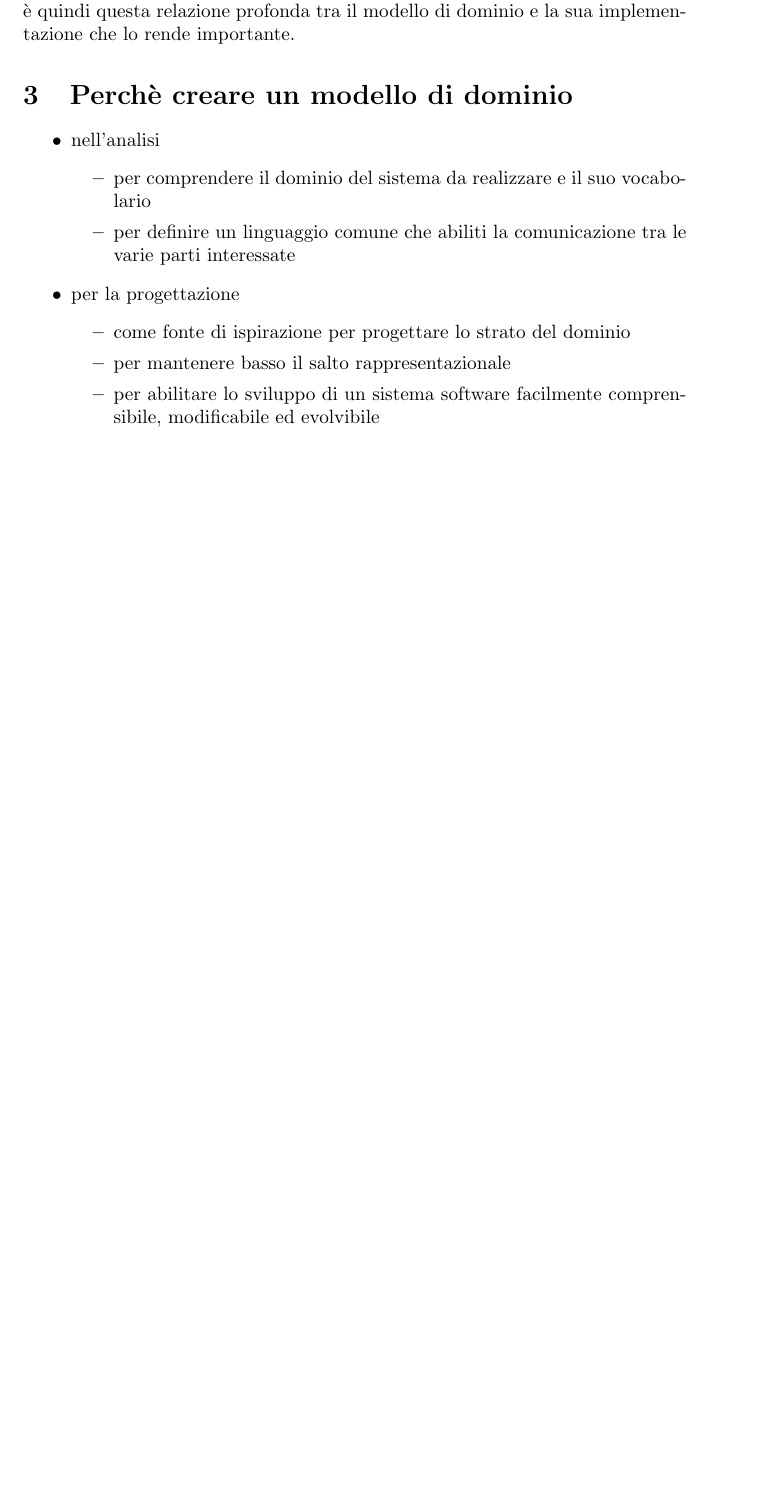
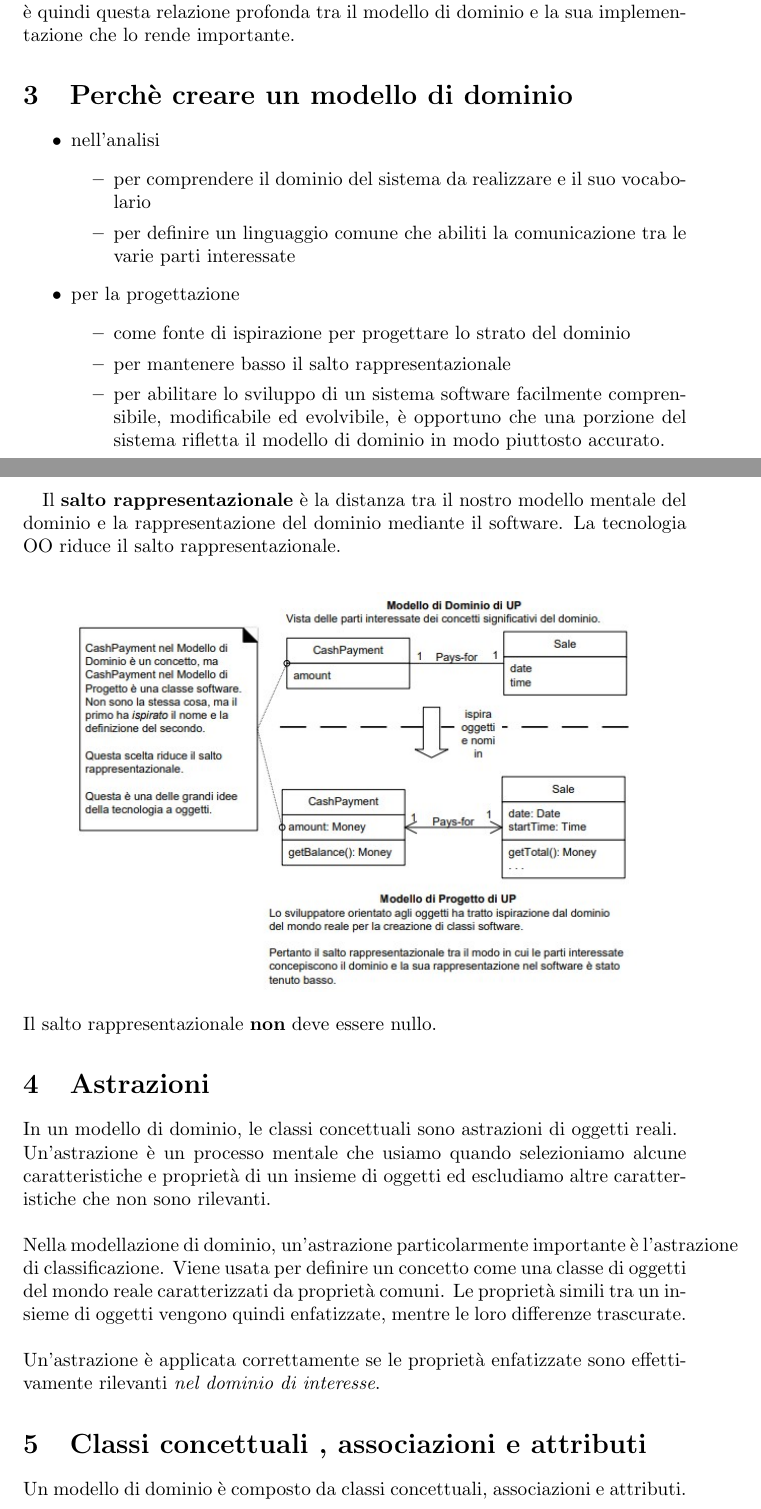
Before and after one commit to drew458/APS-notes, a LaTeX document (aps12a/aps12a.tex): part of page 2 of 2 before the commit and two parts of pages 2 and 3 of 4 after it, the two joined at a grey line, cut so that both start at the same text, the shorter picture padded with empty space. Compiled offline with pdfLaTeX.

Commit message:
aps12a bozza3 - oggetti e diagrammi degli oggetti

```diff
--- a/aps12a/aps12a.tex
+++ b/aps12a/aps12a.tex
@@ -38,6 +39,23 @@ Il modello di dominio e lo strato di dominio danno ciascuno forma all'altro, ed
 \begin{itemize}
 \item come fonte di ispirazione per progettare lo strato del dominio
 \item per mantenere basso il salto rappresentazionale
-\item per abilitare lo sviluppo di un sistema software facilmente comprensibile, modificabile ed evolvibile
+\item per abilitare lo sviluppo di un sistema software facilmente comprensibile, modificabile ed evolvibile, è opportuno che una porzione del sistema rifletta il modello di dominio in modo piuttosto accurato.
 \end{itemize}
 \end{itemize}
+\paragraph{} Il \textbf{salto rappresentazionale} è la distanza tra il nostro modello mentale del dominio e la rappresentazione del dominio mediante il software. La tecnologia OO riduce il salto rappresentazionale.\\
+\begin{center}
+\includegraphics[scale=0.7]{./images/saltorappresentazionalebasso}
+\end{center}
+Il salto rappresentazionale \textbf{non} deve essere nullo.
+
+\section{Astrazioni}
+In un modello di dominio, le classi concettuali sono astrazioni di
+oggetti reali.\\
+Un'astrazione è un processo mentale che usiamo quando selezioniamo alcune caratteristiche e proprietà di un insieme di oggetti ed escludiamo altre caratteristiche che non sono rilevanti.\\
+\\
+Nella modellazione di dominio, un'astrazione particolarmente importante è l'astrazione di classificazione. Viene usata per definire un concetto come una classe di oggetti del mondo reale caratterizzati da proprietà comuni. Le proprietà simili tra un insieme di oggetti vengono quindi enfatizzate, mentre le loro differenze trascurate.\\
+\\
+Un'astrazione è applicata correttamente se le proprietà enfatizzate sono effettivamente rilevanti \emph{nel dominio di interesse}.
+
+\section{Classi concettuali , associazioni e attributi}
+Un modello di dominio è composto da classi concettuali, associazioni e attributi.
```
Also changed, not shown: aps12a/aps12a.pdf, aps12a/images/classeconcettuale.jpg (added), aps12a/images/classiconcuml.jpg (added), aps12a/images/saltorappresentazionalebasso.jpg (added), aps12a/aps12a.tex (21 more changed lines), 1 other file.
